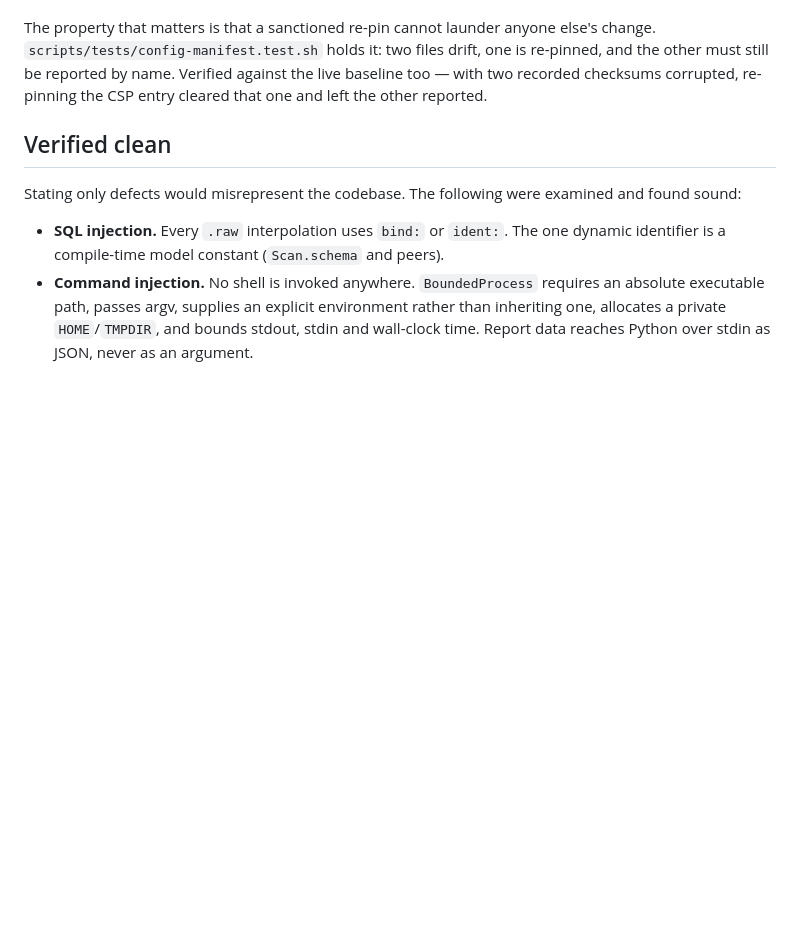
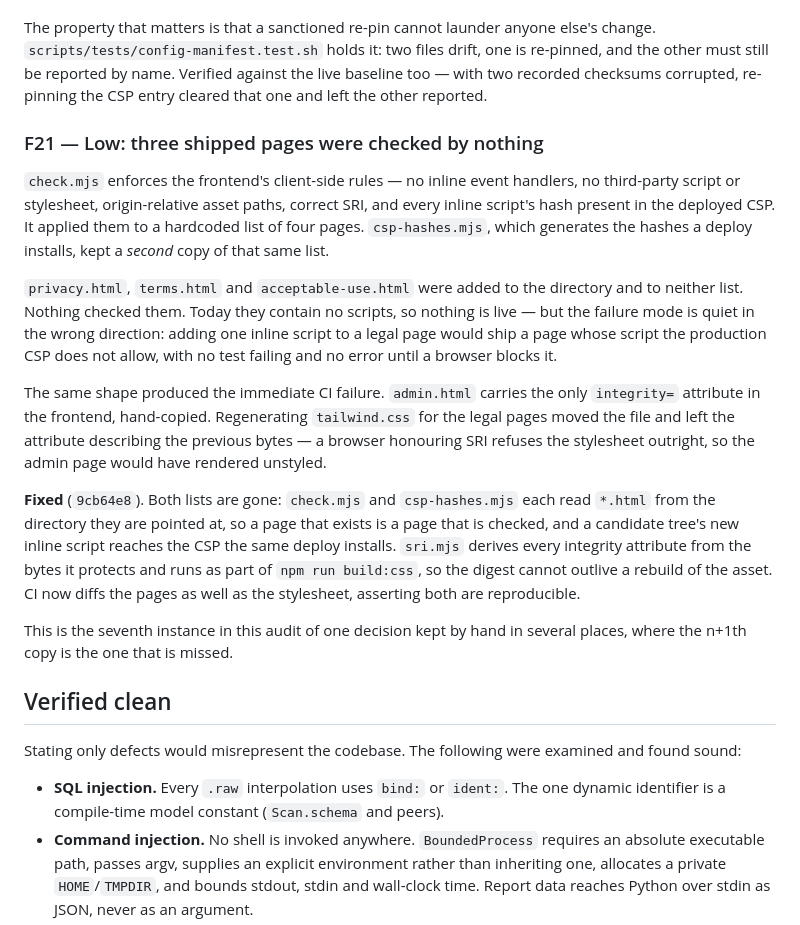
Before and after one commit to Alexandru2984/Digital-Footprint-Tracker, a Markdown page: docs/SECURITY_AUDIT_2026-08-30_CODE.md, the part around the change. GitHub-like rendering; blank space fills up the shorter version.

Commit message:
docs: record the unchecked frontend pages as F21

```diff
--- a/docs/SECURITY_AUDIT_2026-08-30_CODE.md
+++ b/docs/SECURITY_AUDIT_2026-08-30_CODE.md
@@ -530,6 +530,38 @@ one is re-pinned, and the other must still be reported by name. Verified against
 the live baseline too — with two recorded checksums corrupted, re-pinning the
 CSP entry cleared that one and left the other reported.
 
+### F21 — Low: three shipped pages were checked by nothing
+
+`check.mjs` enforces the frontend's client-side rules — no inline event
+handlers, no third-party script or stylesheet, origin-relative asset paths,
+correct SRI, and every inline script's hash present in the deployed CSP. It
+applied them to a hardcoded list of four pages. `csp-hashes.mjs`, which
+generates the hashes a deploy installs, kept a *second* copy of that same list.
+
+`privacy.html`, `terms.html` and `acceptable-use.html` were added to the
+directory and to neither list. Nothing checked them. Today they contain no
+scripts, so nothing is live — but the failure mode is quiet in the wrong
+direction: adding one inline script to a legal page would ship a page whose
+script the production CSP does not allow, with no test failing and no error
+until a browser blocks it.
+
+The same shape produced the immediate CI failure. `admin.html` carries the only
+`integrity=` attribute in the frontend, hand-copied. Regenerating `tailwind.css`
+for the legal pages moved the file and left the attribute describing the
+previous bytes — a browser honouring SRI refuses the stylesheet outright, so the
+admin page would have rendered unstyled.
+
+**Fixed** (`9cb64e8`). Both lists are gone: `check.mjs` and `csp-hashes.mjs`
+each read `*.html` from the directory they are pointed at, so a page that exists
+is a page that is checked, and a candidate tree's new inline script reaches the
+CSP the same deploy installs. `sri.mjs` derives every integrity attribute from
+the bytes it protects and runs as part of `npm run build:css`, so the digest
+cannot outlive a rebuild of the asset. CI now diffs the pages as well as the
+stylesheet, asserting both are reproducible.
+
+This is the seventh instance in this audit of one decision kept by hand in
+several places, where the n+1th copy is the one that is missed.
+
 ## Verified clean
 
 Stating only defects would misrepresent the codebase. The following were examined
```
